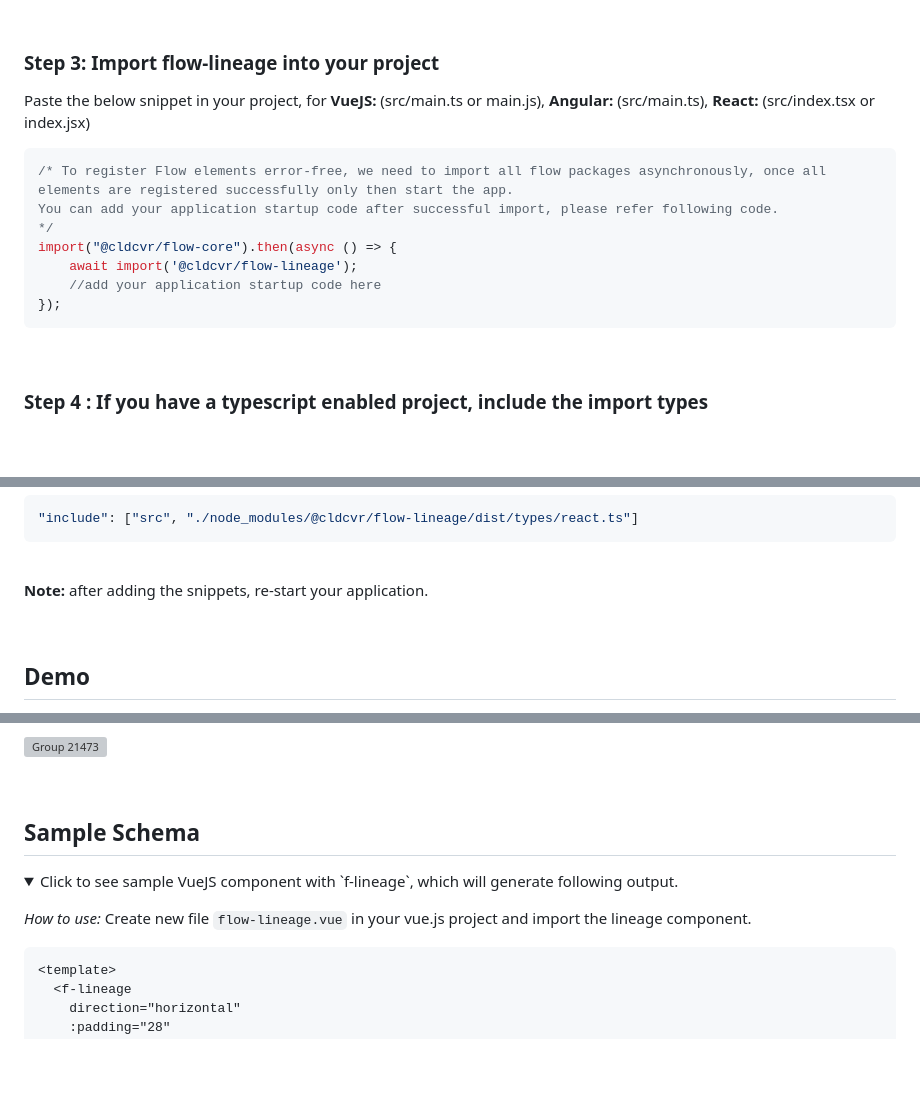
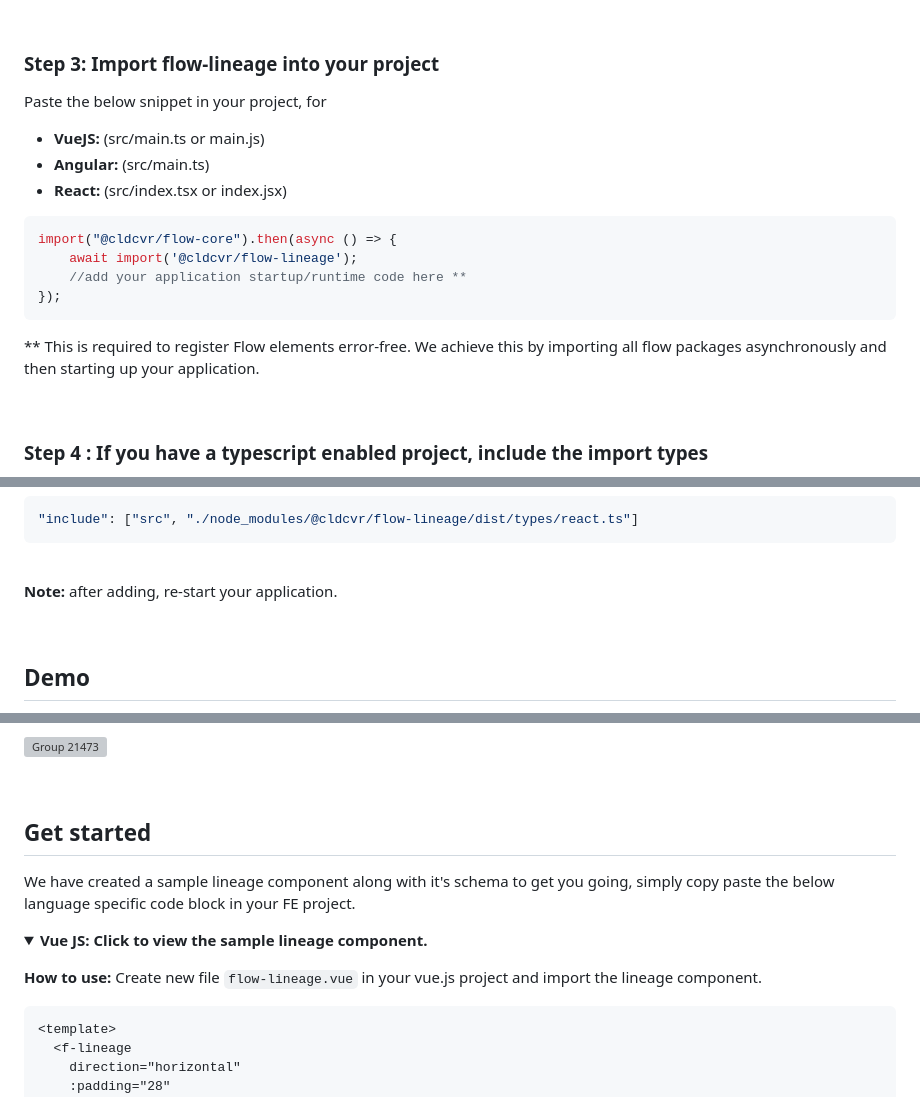
Before and after one commit to ollionorg/flow-lineage, a Markdown page: README.md, 3 parts joined by grey strips. Drawn GitHub-style; folded sections open; blank space fills up the shorter version; grey boxes are pictures that could not be loaded.

````diff
--- a/README.md
+++ b/README.md
@@ -46,17 +46,19 @@ import "@cldcvr/flow-lineage/dist/style.css";
 
 
 ### Step 3: Import flow-lineage into your project
-Paste the below snippet in your project, for **VueJS:** (src/main.ts or main.js), **Angular:** (src/main.ts), **React:** (src/index.tsx or index.jsx)
+Paste the below snippet in your project, for
+* **VueJS:** (src/main.ts or main.js)
+* **Angular:** (src/main.ts)
+* **React:** (src/index.tsx or index.jsx)
 
 ```javascript
-/* To register Flow elements error-free, we need to import all flow packages asynchronously, once all elements are registered successfully only then start the app.
-You can add your application startup code after successful import, please refer following code.
-*/
 import("@cldcvr/flow-core").then(async () => {
 	await import('@cldcvr/flow-lineage');
-	//add your application startup code here
+	//add your application startup/runtime code here **
 });
 ```
+** This is required to register Flow elements error-free. We achieve this by importing all flow packages asynchronously and then starting up your application.
+
 <br>
 
 ### Step 4 : If you have a typescript enabled project, include the import types
@@ -81,7 +83,7 @@ import "@cldcvr/flow-lineage/dist/types/vue3";
 </details>
 <br>
 
-**Note:** after adding the snippets, re-start your application.
+**Note:** after adding, re-start your application.
 
 
 <br>
@@ -98,11 +100,13 @@ Head over to [Flow Lineage Storybook](https://flow.cldcvr.com/lineage/index.html
 
 <br>
 
-## Sample Schema
-<details><summary>Click to see sample VueJS component with `f-lineage`, which will generate following output.</summary>
+## Get started
+We have created a sample lineage component along with it's schema to get you going, simply copy paste the below language specific code block in your FE project.
+
+<details><summary><strong>Vue JS: Click to view the sample lineage component.</strong></summary>
 <p>
 
-*How to use:* Create new file `flow-lineage.vue` in your vue.js project and import the lineage component.
+**How to use:** Create new file `flow-lineage.vue` in your vue.js project and import the lineage component.
 
 ```html
 <template>
````
Also changed, not shown: other parts of README.md (+27 -18 lines).
